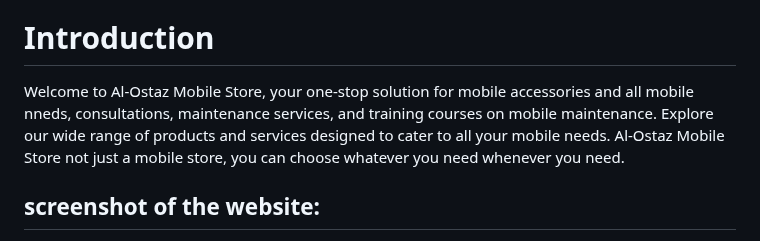
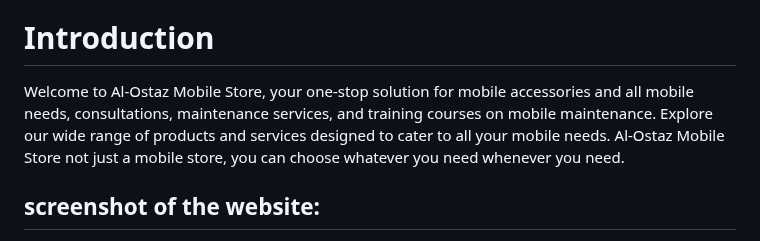
Before and after one commit to Muna-Elmetwally/E-Commerce-Project, a Markdown page: README.md, the part around the change. Drawn GitHub-style.

```diff
--- a/README.md
+++ b/README.md
@@ -3,7 +3,7 @@
 ALX project
 
 # Introduction
-Welcome to Al-Ostaz Mobile Store, your one-stop solution for mobile accessories and all mobile nneds, consultations, maintenance services, and training courses on mobile maintenance. Explore our wide range of products and services designed to cater to all your mobile needs.
+Welcome to Al-Ostaz Mobile Store, your one-stop solution for mobile accessories and all mobile needs, consultations, maintenance services, and training courses on mobile maintenance. Explore our wide range of products and services designed to cater to all your mobile needs.
 Al-Ostaz Mobile Store not just a mobile store, you can choose whatever you need whenever you need.
 
  ## screenshot of the website:
```
